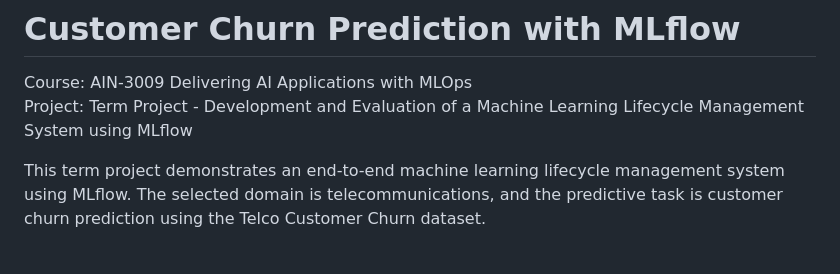
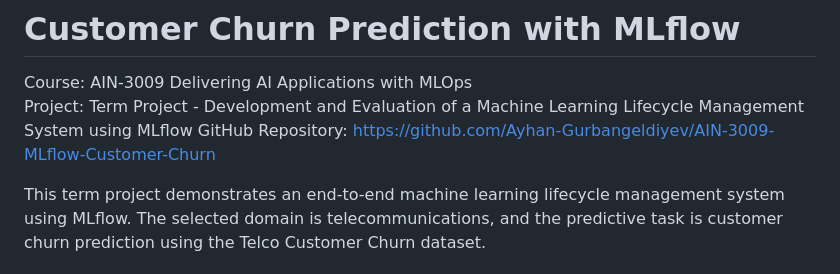
Before and after one commit to Ayhan-Gurbangeldiyev/AIN-3009-MLflow-Customer-Churn, a Markdown page: README.md, the part around the change. GitHub-like rendering.

Commit message:
Add GitHub repository link

```diff
--- a/README.md
+++ b/README.md
@@ -2,6 +2,7 @@
 
 Course: AIN-3009 Delivering AI Applications with MLOps
 Project: Term Project - Development and Evaluation of a Machine Learning Lifecycle Management System using MLflow
+GitHub Repository: https://github.com/Ayhan-Gurbangeldiyev/AIN-3009-MLflow-Customer-Churn
 
 This term project demonstrates an end-to-end machine learning lifecycle management system using MLflow. The selected domain is telecommunications, and the predictive task is customer churn prediction using the Telco Customer Churn dataset.
 
```
Also changed, not shown: reports/project_report.md (+1 -0 lines).
